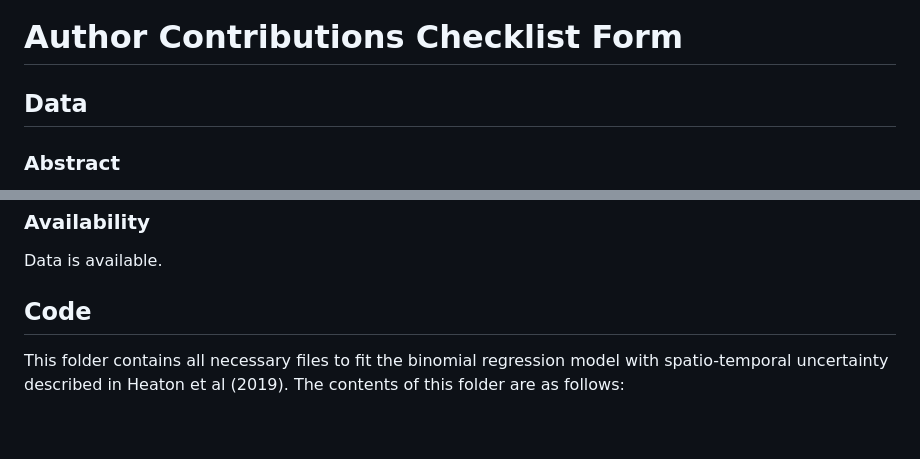
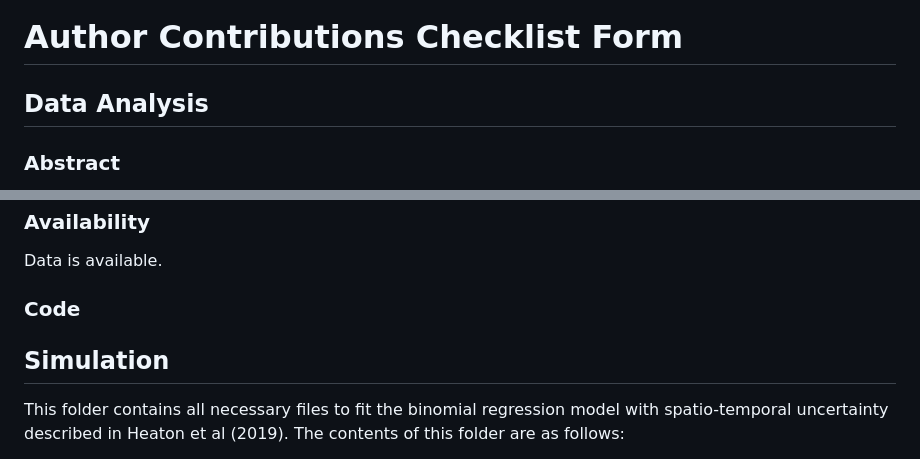
Before and after one commit to sushi133/Mediation-analysis-with-the-mediator-and-outcome-missing-not-at-random, a Markdown page: README.md, 2 parts joined by grey strips. Drawn GitHub-style; blank space fills up the shorter version.

```diff
--- a/README.md
+++ b/README.md
@@ -2,7 +2,7 @@
 
 # Author Contributions Checklist Form
 
-## Data
+## Data Analysis
 
 ### Abstract
 
@@ -12,7 +12,11 @@ The data describes 8707 eligible applicants in the mid-1990s who lived in the ar
 
 Data is available.
 
-## Code
+### Code
+
+
+
+## Simulation
 
 This folder contains all necessary files to fit the binomial regression model with spatio-temporal uncertainty described in Heaton et al (2019).  The contents of this folder are as follows:
 
```
